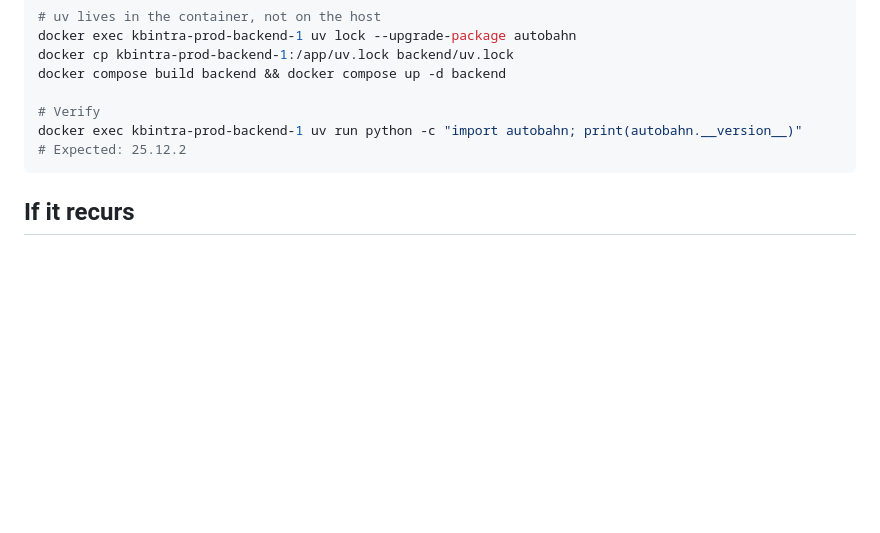
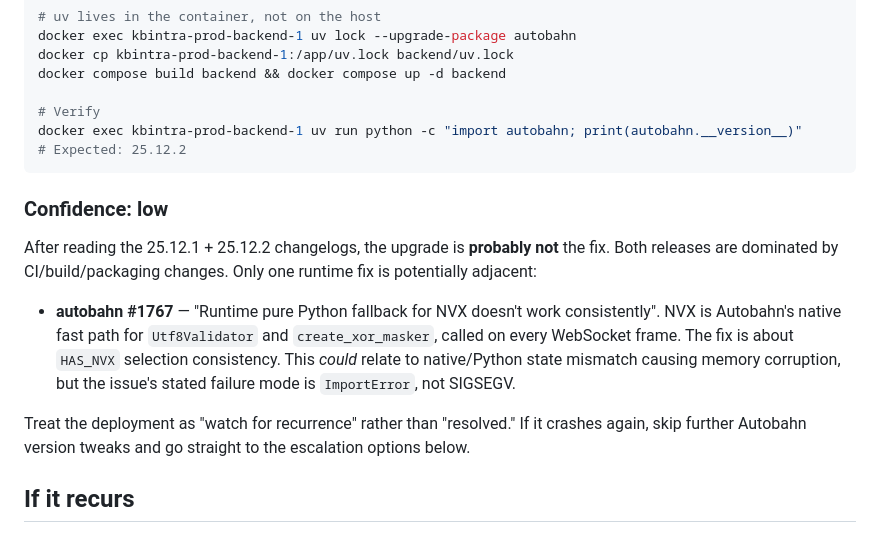
Before and after one commit to Tybirk/kbintra, a Markdown page: docs/daphne-segfault.md, the part around the change. Drawn GitHub-style; blank space fills up the shorter version.

Commit message:
Add low-confidence caveat to daphne segfault doc
Autobahn 25.12.x changelogs are mostly CI/packaging; only #1767 (NVX
fallback) is a plausible runtime fix and its stated symptom is
ImportError, not SIGSEGV. Treat the deploy as "watch for recurrence."

````diff
--- a/docs/daphne-segfault.md
+++ b/docs/daphne-segfault.md
@@ -49,6 +49,14 @@ docker exec kbintra-prod-backend-1 uv run python -c "import autobahn; print(auto
 # Expected: 25.12.2
 ```
 
+### Confidence: low
+
+After reading the 25.12.1 + 25.12.2 changelogs, the upgrade is **probably not** the fix. Both releases are dominated by CI/build/packaging changes. Only one runtime fix is potentially adjacent:
+
+- **autobahn #1767** — "Runtime pure Python fallback for NVX doesn't work consistently". NVX is Autobahn's native fast path for `Utf8Validator` and `create_xor_masker`, called on every WebSocket frame. The fix is about `HAS_NVX` selection consistency. This *could* relate to native/Python state mismatch causing memory corruption, but the issue's stated failure mode is `ImportError`, not SIGSEGV.
+
+Treat the deployment as "watch for recurrence" rather than "resolved." If it crashes again, skip further Autobahn version tweaks and go straight to the escalation options below.
+
 ## If it recurs
 
 1. **Confirm same signature** with `dmesg | grep daphne`. If the crash is in a different library or shows `oom-killer`, it's a different problem.
````
